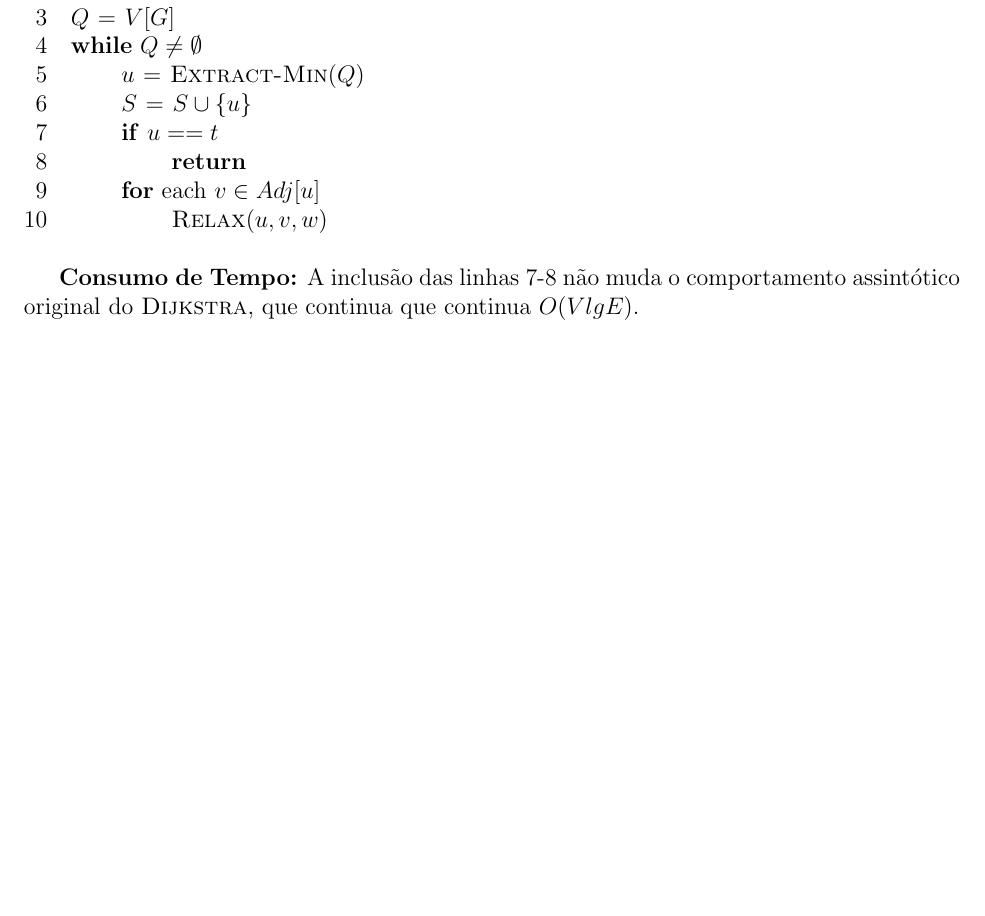
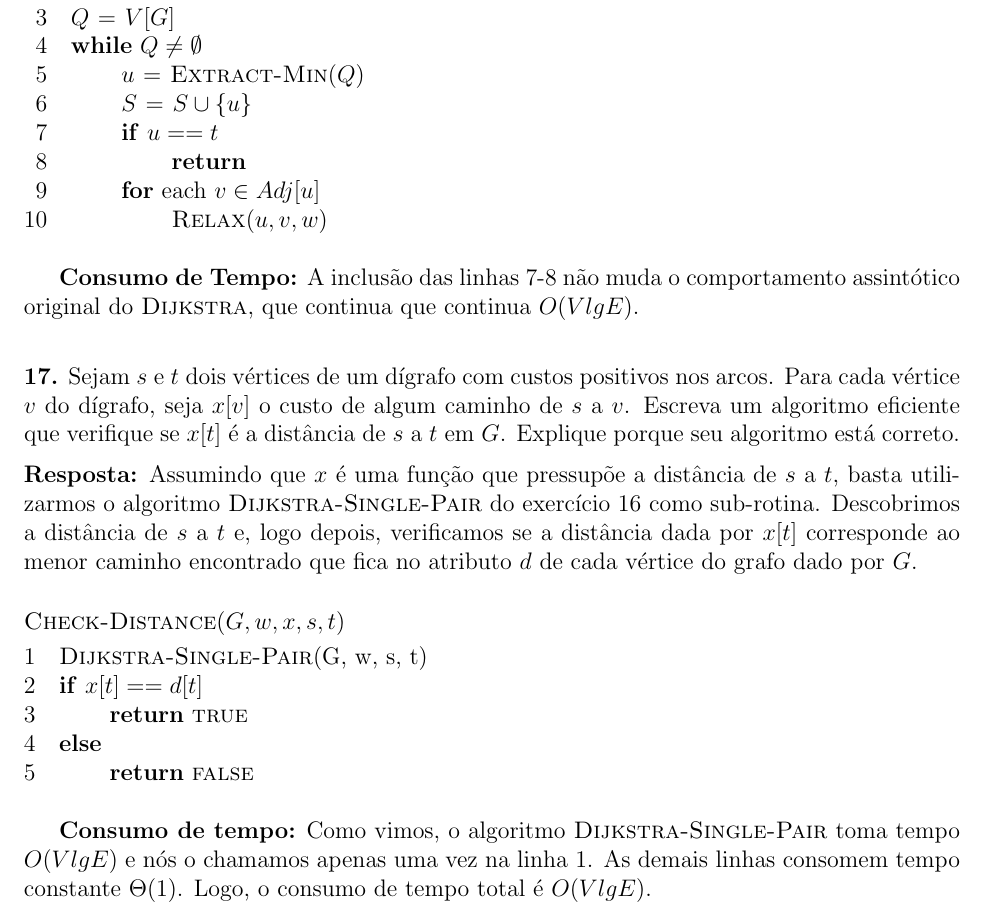
Before and after one commit to rodrigoadfaria/playground, a LaTeX document (algorithms/mac-5711-tex/main.tex, which reads algorithms/mac-5711-tex/l8/q8-17.tex): part of page 26 of 30 before the commit and part of page 26 of 31 after it, cut so that both start at the same text, the shorter picture padded with empty space. Compiled offline with pdfLaTeX.

Commit message:
Adding solution for question q8-17.

```diff
--- /dev/null
+++ b/algorithms/mac-5711-tex/l8/q8-17.tex
@@ -0,0 +1,15 @@
+
+\noindent\textbf{17.} Sejam $s$ e $t$ dois vértices de um dígrafo com custos positivos nos arcos. Para cada vértice $v$ do dígrafo, seja $x[v]$ o custo de algum caminho de $s$ a $v$. Escreva um algoritmo eficiente que verifique se $x[t]$ é a distância de $s$ a $t$ em $G$. Explique porque seu algoritmo está correto.\\[6pt]
+\textbf{Resposta:} Assumindo que $x$ é uma função que pressupõe a distância de $s$ a $t$, basta utilizarmos o algoritmo \proc{Dijkstra-Single-Pair} do exercício 16 como sub-rotina. Descobrimos a distância de $s$ a $t$ e, logo depois, verificamos se a distância dada por $x[t]$ corresponde ao menor caminho encontrado que fica no atributo $d$ de cada vértice do grafo dado por $G$.
+
+\begin{codebox}
+\Procname{$\proc{Check-Distance}(G, w, x, s, t)$}
+\li \proc{Dijkstra-Single-Pair}(G, w, s, t)
+\li \If $x[t] == d[t]$
+\li	\Then
+		\Return \const{true}
+\li \Else
+\li     \Return \const{false}
+\end{codebox}
+
+\textbf{Consumo de tempo:} Como vimos, o algoritmo \proc{Dijkstra-Single-Pair} toma tempo $O(V lg E)$ e nós o chamamos apenas uma vez na linha 1. As demais linhas consomem tempo constante $\Theta(1)$. Logo, o consumo de tempo total é $O(V lg E)$.\\[6pt]
```
Also changed, not shown: algorithms/mac-5711-tex/main.tex (+1 -0 lines).
